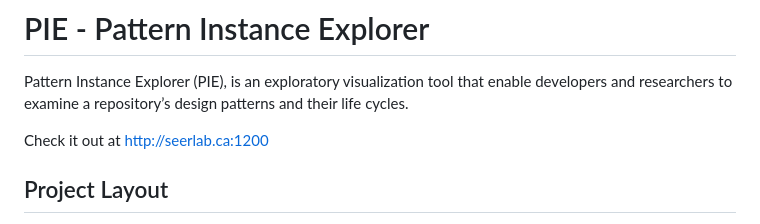
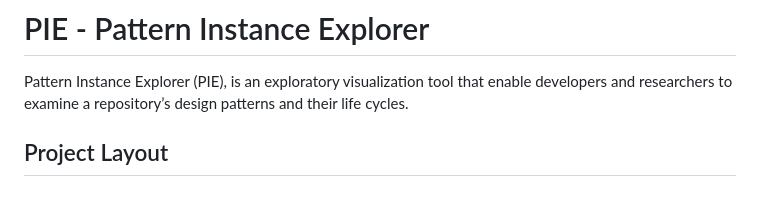
Before and after one commit to seer-lab/PIE, a Markdown page: README.md, the part around the change. Drawn GitHub-style; blank space fills up the shorter version.

Commit message:
Update README.md
Removed broken link to tool demo. Will add new tool demo link soon.

```diff
--- a/README.md
+++ b/README.md
@@ -1,8 +1,6 @@
 # PIE - Pattern Instance Explorer
 
 Pattern Instance Explorer (PIE), is an exploratory visualization tool that enable developers and researchers to examine a repository’s design patterns and their life cycles.
-
-Check it out at http://seerlab.ca:1200
 
 ## Project Layout
 
```
